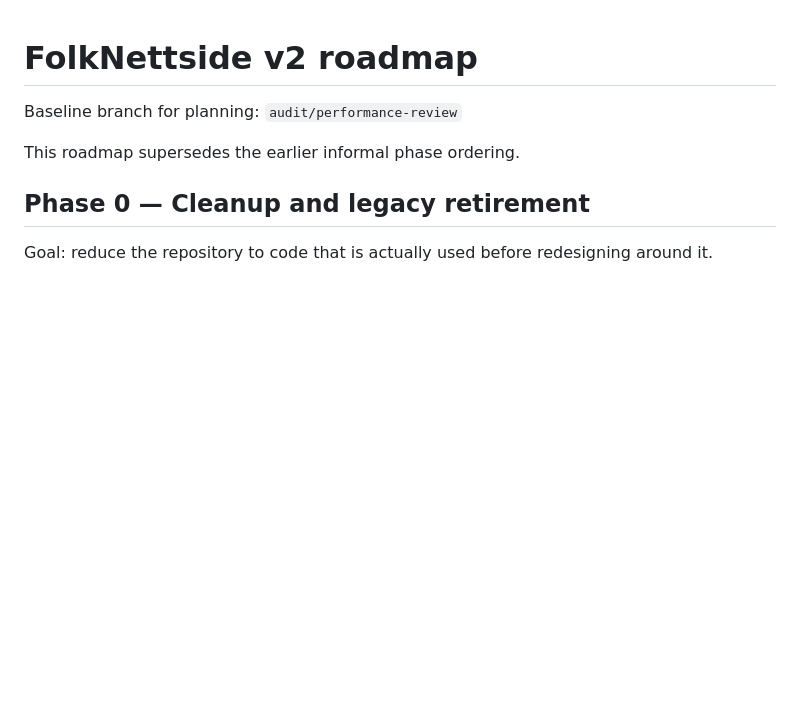
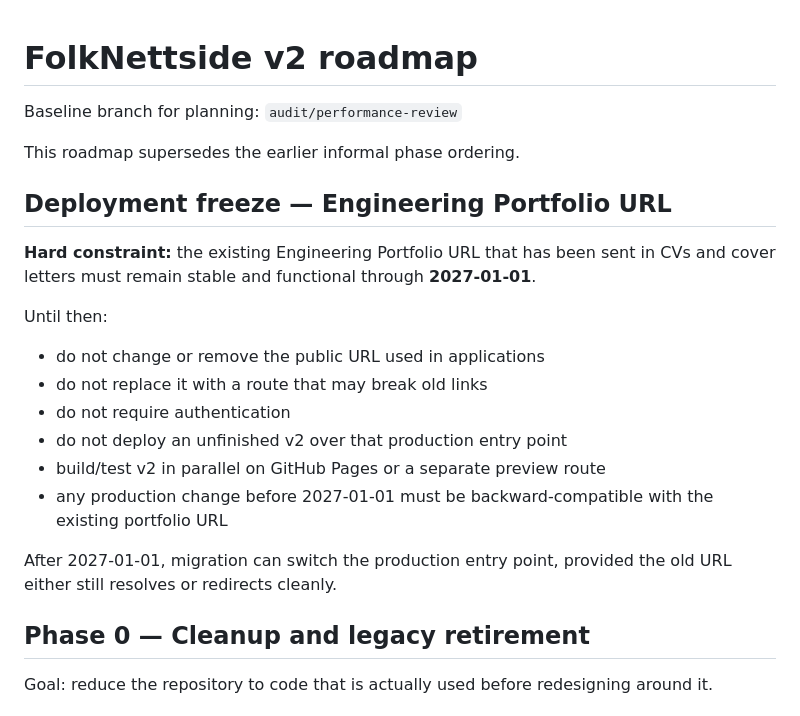
Before and after one commit to TorMT/FolkNettside, a Markdown page: docs/ROADMAP_V2.md, the part around the change. GitHub-like rendering; blank space fills up the shorter version.

Commit message:
docs: freeze engineering portfolio URL through 2027-01-01

```diff
--- a/docs/ROADMAP_V2.md
+++ b/docs/ROADMAP_V2.md
@@ -3,6 +3,20 @@
 Baseline branch for planning: `audit/performance-review`
 
 This roadmap supersedes the earlier informal phase ordering.
+
+## Deployment freeze — Engineering Portfolio URL
+
+**Hard constraint:** the existing Engineering Portfolio URL that has been sent in CVs and cover letters must remain stable and functional through **2027-01-01**.
+
+Until then:
+- do not change or remove the public URL used in applications
+- do not replace it with a route that may break old links
+- do not require authentication
+- do not deploy an unfinished v2 over that production entry point
+- build/test v2 in parallel on GitHub Pages or a separate preview route
+- any production change before 2027-01-01 must be backward-compatible with the existing portfolio URL
+
+After 2027-01-01, migration can switch the production entry point, provided the old URL either still resolves or redirects cleanly.
 
 ## Phase 0 — Cleanup and legacy retirement
 
```
